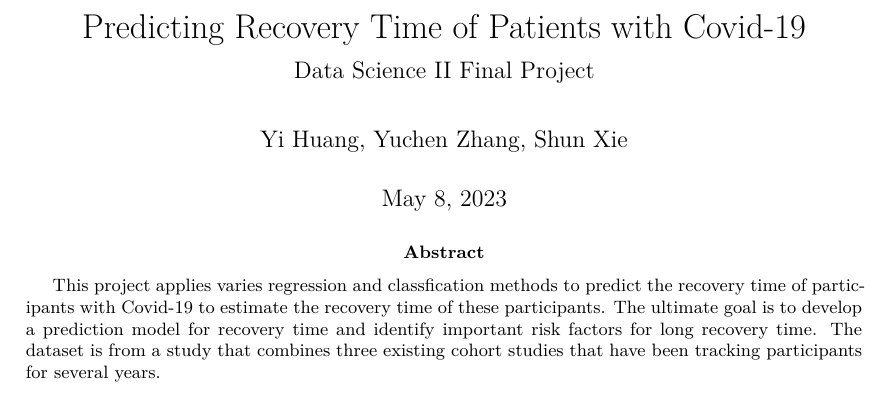
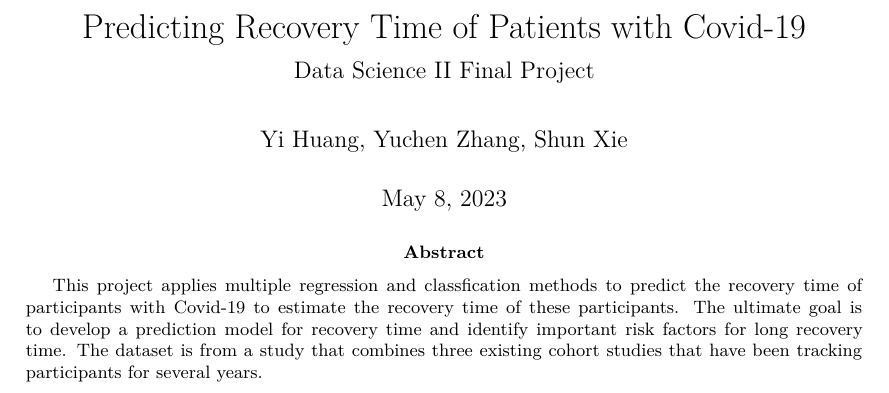
Before and after one commit to yhuan196/DataScienceII_Final_Project, an R Markdown document (P8106_Final_Report.Rmd): part of page 1 of 16, cut so that both start at the same text. Rendered offline with R 4.5, knitr and Pandoc, then LaTeX, with nearby package versions; some code elsewhere in the file could not run offline.

Commit message:
update abstract

````diff
--- a/P8106_Final_Report.Rmd
+++ b/P8106_Final_Report.Rmd
@@ -17,7 +17,7 @@ header-includes:
 - \usepackage{fancyhdr}
 - \usepackage{lipsum}
 - \fancyhead[R]{\thepage}
-abstract: "This project applies varies regression and classfication methods to predict the recovery time of participants with Covid-19 to estimate the recovery time of these participants. The ultimate goal is to develop a prediction model for recovery time and identify important risk factors for long recovery time. The dataset is from a study that combines three existing cohort studies that have been tracking participants for several years."
+abstract: "This project applies multiple regression and classfication methods to predict the recovery time of participants with Covid-19 to estimate the recovery time of these participants. The ultimate goal is to develop a prediction model for recovery time and identify important risk factors for long recovery time. The dataset is from a study that combines three existing cohort studies that have been tracking participants for several years."
 ---
 
 ```{r setup, include=FALSE}
````
Also changed, not shown: P8106_Final_Report.Rmd (8 more changed lines).
